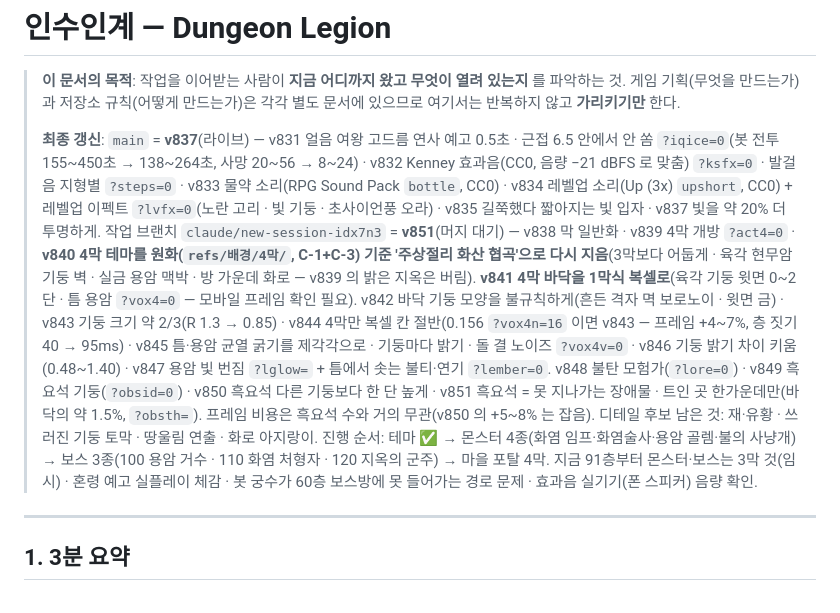
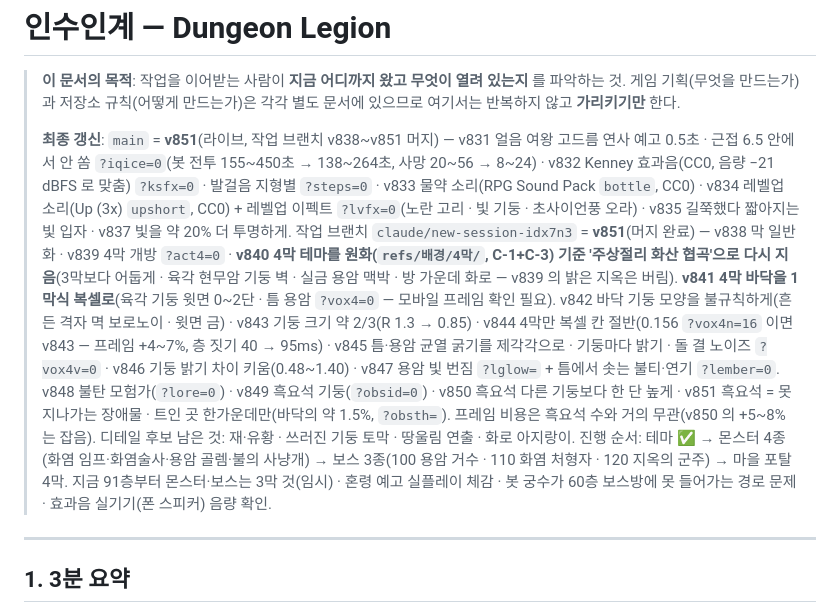
Before and after one commit to PeaceZEKE/my-dungeon, a Markdown page: 인수인계.md, the part around the change. Rendered like a GitHub page.

Commit message:
인수인계: main = v851 머지 반영
Co-Authored-By: Claude Opus 5.5 <noreply@anthropic.com>
Claude-Session: https://claude.ai/code/session_014rRmcKkVSDQnkCgrHC2sAG

```diff
--- a/인수인계.md
+++ b/인수인계.md
@@ -4,7 +4,7 @@
 > 파악하는 것. 게임 기획(무엇을 만드는가)과 저장소 규칙(어떻게 만드는가)은 각각 별도
 > 문서에 있으므로 여기서는 반복하지 않고 **가리키기만** 한다.
 >
-> **최종 갱신**: `main` = **v837**(라이브) — v831 얼음 여왕 고드름 연사 예고 0.5초 · 근접 6.5 안에서 안 쏨 `?iqice=0`(봇 전투 155~450초 → 138~264초, 사망 20~56 → 8~24) · v832 Kenney 효과음(CC0, 음량 −21 dBFS 로 맞춤) `?ksfx=0` · 발걸음 지형별 `?steps=0` · v833 물약 소리(RPG Sound Pack `bottle`, CC0) · v834 레벨업 소리(Up (3x) `upshort`, CC0) + 레벨업 이펙트 `?lvfx=0`(노란 고리 · 빛 기둥 · 초사이언풍 오라) · v835 길쭉했다 짧아지는 빛 입자 · v837 빛을 약 20% 더 투명하게. 작업 브랜치 `claude/new-session-idx7n3` = **v851**(머지 대기) — v838 막 일반화 · v839 4막 개방 `?act4=0` · **v840 4막 테마를 원화(`refs/배경/4막/`, C-1+C-3) 기준 '주상절리 화산 협곡'으로 다시 지음**(3막보다 어둡게 · 육각 현무암 기둥 벽 · 실금 용암 맥박 · 방 가운데 화로 — v839 의 밝은 지옥은 버림). **v841 4막 바닥을 1막식 복셀로**(육각 기둥 윗면 0~2단 · 틈 용암 `?vox4=0` — 모바일 프레임 확인 필요). v842 바닥 기둥 모양을 불규칙하게(흔든 격자 멱 보로노이 · 윗면 금) · v843 기둥 크기 약 2/3(R 1.3 → 0.85) · v844 4막만 복셀 칸 절반(0.156 `?vox4n=16` 이면 v843 — 프레임 +4~7%, 층 짓기 40 → 95ms) · v845 틈·용암 균열 굵기를 제각각으로 · 기둥마다 밝기 · 돌 결 노이즈 `?vox4v=0` · v846 기둥 밝기 차이 키움(0.48~1.40) · v847 용암 빛 번짐 `?lglow=` + 틈에서 솟는 불티·연기 `?lember=0`. v848 불탄 모험가(`?lore=0`) · v849 흑요석 기둥(`?obsid=0`) · v850 흑요석 다른 기둥보다 한 단 높게 · v851 흑요석 = 못 지나가는 장애물 · 트인 곳 한가운데만(바닥의 약 1.5%, `?obsth=`). 프레임 비용은 흑요석 수와 거의 무관(v850 의 +5~8% 는 잡음). 디테일 후보 남은 것: 재·유황 · 쓰러진 기둥 토막 · 땅울림 연출 · 화로 아지랑이. 진행 순서: 테마 ✅ → 몬스터 4종(화염 임프·화염술사·용암 골렘·불의 사냥개) → 보스 3종(100 용암 거수 · 110 화염 처형자 · 120 지옥의 군주) → 마을 포탈 4막. 지금 91층부터 몬스터·보스는 3막 것(임시) · 혼령 예고 실플레이 체감 · 봇 궁수가 60층 보스방에 못 들어가는 경로 문제 · 효과음 실기기(폰 스피커) 음량 확인.
+> **최종 갱신**: `main` = **v851**(라이브, 작업 브랜치 v838~v851 머지) — v831 얼음 여왕 고드름 연사 예고 0.5초 · 근접 6.5 안에서 안 쏨 `?iqice=0`(봇 전투 155~450초 → 138~264초, 사망 20~56 → 8~24) · v832 Kenney 효과음(CC0, 음량 −21 dBFS 로 맞춤) `?ksfx=0` · 발걸음 지형별 `?steps=0` · v833 물약 소리(RPG Sound Pack `bottle`, CC0) · v834 레벨업 소리(Up (3x) `upshort`, CC0) + 레벨업 이펙트 `?lvfx=0`(노란 고리 · 빛 기둥 · 초사이언풍 오라) · v835 길쭉했다 짧아지는 빛 입자 · v837 빛을 약 20% 더 투명하게. 작업 브랜치 `claude/new-session-idx7n3` = **v851**(머지 완료) — v838 막 일반화 · v839 4막 개방 `?act4=0` · **v840 4막 테마를 원화(`refs/배경/4막/`, C-1+C-3) 기준 '주상절리 화산 협곡'으로 다시 지음**(3막보다 어둡게 · 육각 현무암 기둥 벽 · 실금 용암 맥박 · 방 가운데 화로 — v839 의 밝은 지옥은 버림). **v841 4막 바닥을 1막식 복셀로**(육각 기둥 윗면 0~2단 · 틈 용암 `?vox4=0` — 모바일 프레임 확인 필요). v842 바닥 기둥 모양을 불규칙하게(흔든 격자 멱 보로노이 · 윗면 금) · v843 기둥 크기 약 2/3(R 1.3 → 0.85) · v844 4막만 복셀 칸 절반(0.156 `?vox4n=16` 이면 v843 — 프레임 +4~7%, 층 짓기 40 → 95ms) · v845 틈·용암 균열 굵기를 제각각으로 · 기둥마다 밝기 · 돌 결 노이즈 `?vox4v=0` · v846 기둥 밝기 차이 키움(0.48~1.40) · v847 용암 빛 번짐 `?lglow=` + 틈에서 솟는 불티·연기 `?lember=0`. v848 불탄 모험가(`?lore=0`) · v849 흑요석 기둥(`?obsid=0`) · v850 흑요석 다른 기둥보다 한 단 높게 · v851 흑요석 = 못 지나가는 장애물 · 트인 곳 한가운데만(바닥의 약 1.5%, `?obsth=`). 프레임 비용은 흑요석 수와 거의 무관(v850 의 +5~8% 는 잡음). 디테일 후보 남은 것: 재·유황 · 쓰러진 기둥 토막 · 땅울림 연출 · 화로 아지랑이. 진행 순서: 테마 ✅ → 몬스터 4종(화염 임프·화염술사·용암 골렘·불의 사냥개) → 보스 3종(100 용암 거수 · 110 화염 처형자 · 120 지옥의 군주) → 마을 포탈 4막. 지금 91층부터 몬스터·보스는 3막 것(임시) · 혼령 예고 실플레이 체감 · 봇 궁수가 60층 보스방에 못 들어가는 경로 문제 · 효과음 실기기(폰 스피커) 음량 확인.
 
 ---
 
```
